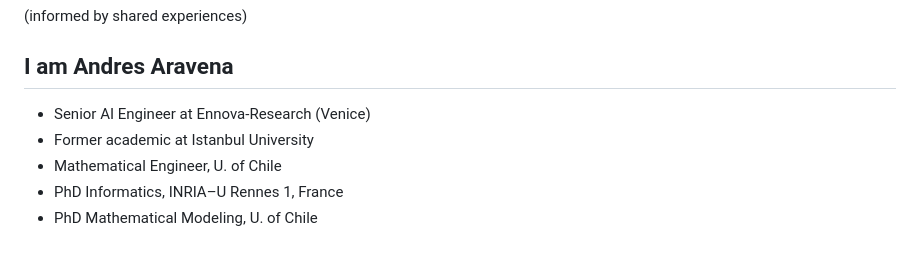
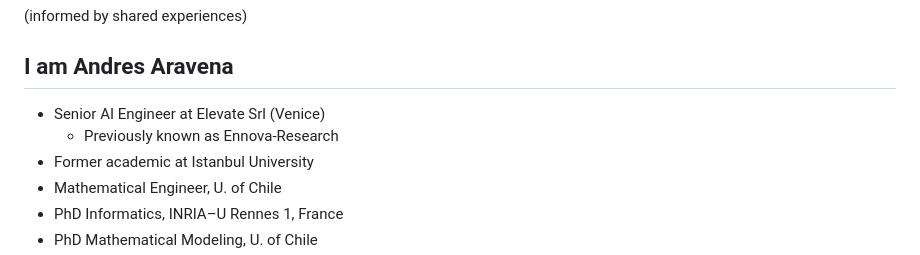
Before and after one commit to pareyesv/rs, a Markdown page: slides/2026/good-practices.md, the part around the change. Rendered like a GitHub page.

Commit message:
update afiliation

```diff
--- a/slides/2026/good-practices.md
+++ b/slides/2026/good-practices.md
@@ -23,7 +23,8 @@ But it can also be stressful
 
 ## I am Andres Aravena
 
-+ Senior AI Engineer at Ennova-Research (Venice)
++ Senior AI Engineer at Elevate Srl (Venice)
+  + Previously known as Ennova-Research
 + Former academic at Istanbul University
 + Mathematical Engineer, U. of Chile
 + PhD Informatics, INRIA–U Rennes 1, France
```
